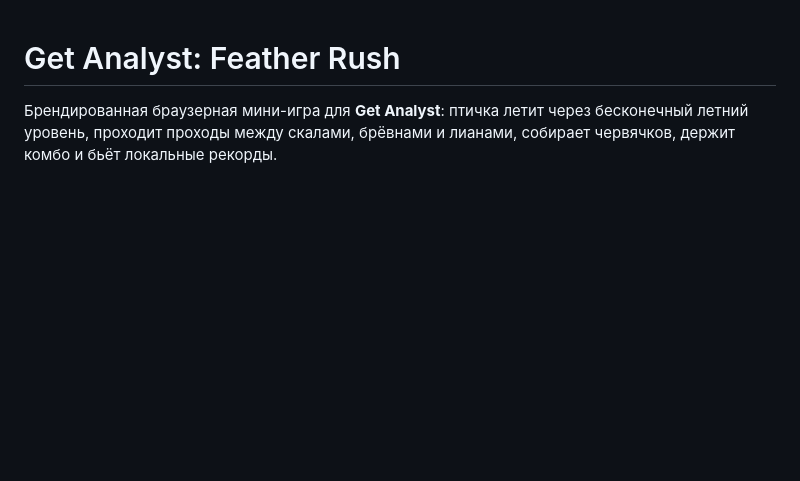
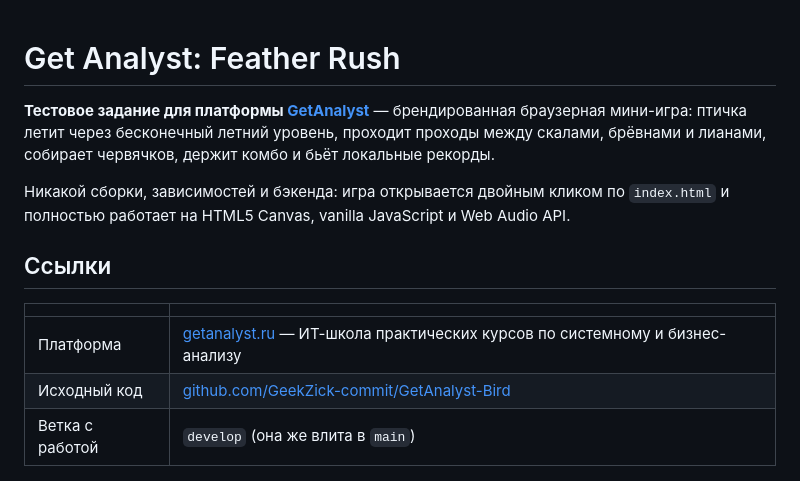
Before and after one commit to GeekZick-commit/GetAnalyst-Bird, a Markdown page: README.md, the part around one of its changes. Rendered like a GitHub page; blank space fills up the shorter version.

```diff
--- a/README.md
+++ b/README.md
@@ -1,8 +1,20 @@
 # Get Analyst: Feather Rush
 
-Брендированная браузерная мини-игра для **Get Analyst**: птичка летит через бесконечный
-летний уровень, проходит проходы между скалами, брёвнами и лианами, собирает червячков,
-держит комбо и бьёт локальные рекорды.
+**Тестовое задание для платформы [GetAnalyst](https://getanalyst.ru/)** — брендированная
+браузерная мини-игра: птичка летит через бесконечный летний уровень, проходит проходы
+между скалами, брёвнами и лианами, собирает червячков, держит комбо и бьёт локальные
+рекорды.
+
+Никакой сборки, зависимостей и бэкенда: игра открывается двойным кликом по `index.html`
+и полностью работает на HTML5 Canvas, vanilla JavaScript и Web Audio API.
+
+## Ссылки
+
+| | |
+| --- | --- |
+| Платформа | [getanalyst.ru](https://getanalyst.ru/) — ИТ-школа практических курсов по системному и бизнес-анализу |
+| Исходный код | [github.com/GeekZick-commit/GetAnalyst-Bird](https://github.com/GeekZick-commit/GetAnalyst-Bird) |
+| Ветка с работой | `develop` (она же влита в `main`) |
 
 ![Главное меню](docs/screenshot-menu.png)
 
```
Also changed, not shown: other parts of README.md (+27 -0 lines).
